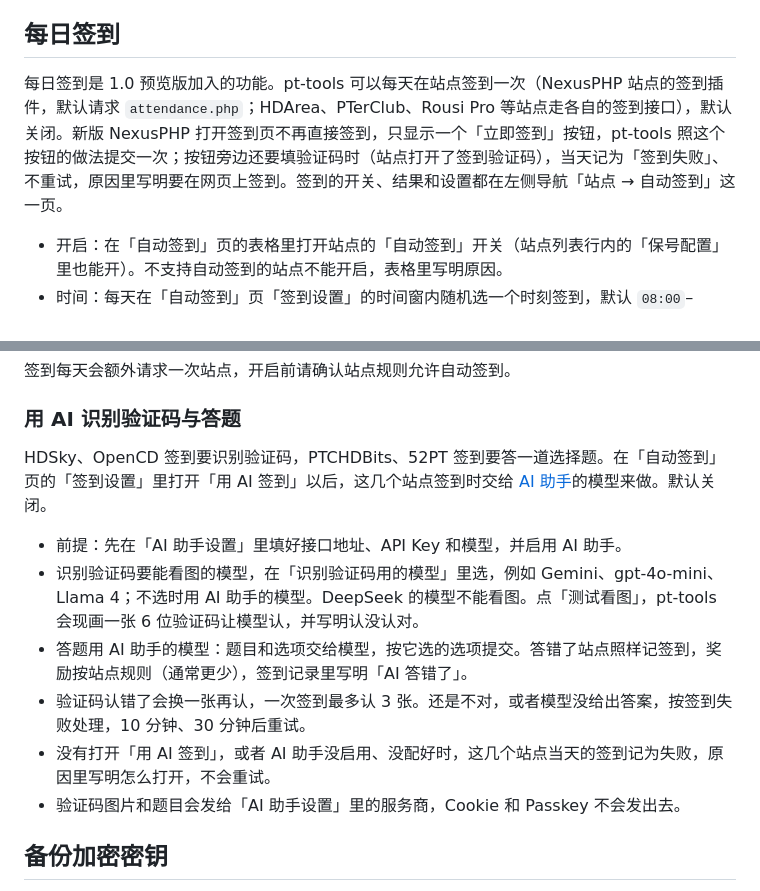
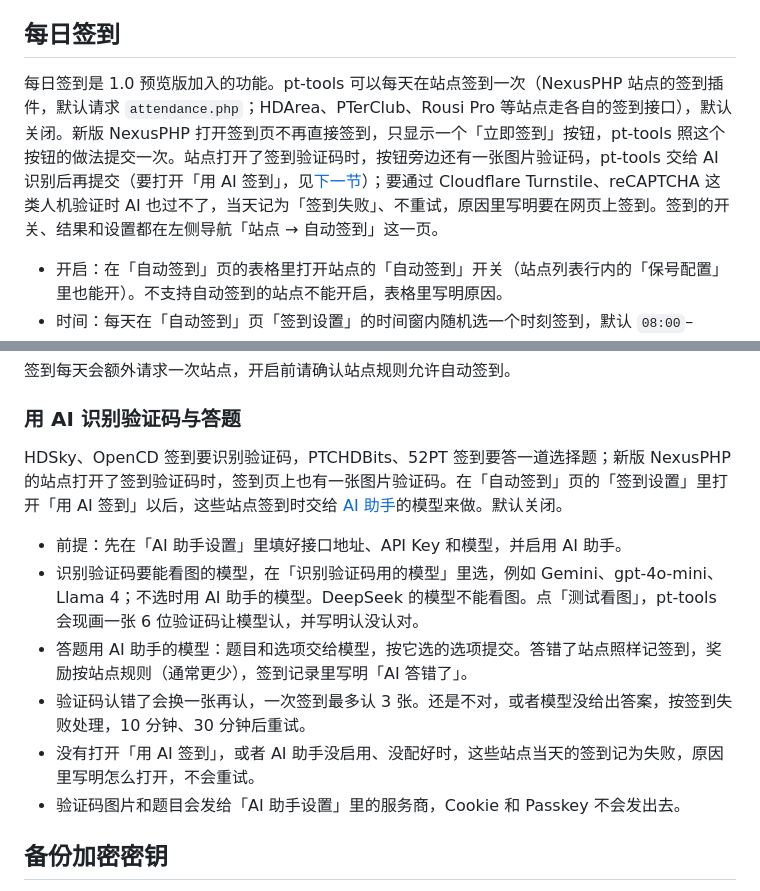
Before and after one commit to sunerpy/pt-tools, a Markdown page: docs/guide/site-login-monitoring.md, 2 parts joined by grey strips. Rendered like a GitHub page.

Commit message:
docs(guide): 新版 NexusPHP 签到页的图片验证码由 AI 识别

```diff
--- a/docs/guide/site-login-monitoring.md
+++ b/docs/guide/site-login-monitoring.md
@@ -122,7 +122,7 @@ Rousi Pro 的最近活跃时间只在用浏览器访问网页时更新；pt-tool
 
 ## 每日签到
 
-每日签到是 1.0 预览版加入的功能。pt-tools 可以每天在站点签到一次（NexusPHP 站点的签到插件，默认请求 `attendance.php`；HDArea、PTerClub、Rousi Pro 等站点走各自的签到接口），默认关闭。新版 NexusPHP 打开签到页不再直接签到，只显示一个「立即签到」按钮，pt-tools 照这个按钮的做法提交一次；按钮旁边还要填验证码时（站点打开了签到验证码），当天记为「签到失败」、不重试，原因里写明要在网页上签到。签到的开关、结果和设置都在左侧导航「站点 → 自动签到」这一页。
+每日签到是 1.0 预览版加入的功能。pt-tools 可以每天在站点签到一次（NexusPHP 站点的签到插件，默认请求 `attendance.php`；HDArea、PTerClub、Rousi Pro 等站点走各自的签到接口），默认关闭。新版 NexusPHP 打开签到页不再直接签到，只显示一个「立即签到」按钮，pt-tools 照这个按钮的做法提交一次。站点打开了签到验证码时，按钮旁边还有一张图片验证码，pt-tools 交给 AI 识别后再提交（要打开「用 AI 签到」，见[下一节](#用-ai-识别验证码与答题)）；要通过 Cloudflare Turnstile、reCAPTCHA 这类人机验证时 AI 也过不了，当天记为「签到失败」、不重试，原因里写明要在网页上签到。签到的开关、结果和设置都在左侧导航「站点 → 自动签到」这一页。
 
 - 开启：在「自动签到」页的表格里打开站点的「自动签到」开关（站点列表行内的「保号配置」里也能开）。不支持自动签到的站点不能开启，表格里写明原因。
 - 时间：每天在「自动签到」页「签到设置」的时间窗内随机选一个时刻签到，默认 `08:00`–`10:00`，按服务器时区（Docker 的 `TZ`）。开启时或程序启动时已经过了当天的时间窗，就在接下来的 10 分钟内签到。
@@ -150,13 +150,13 @@ HDSky、OpenCD、PTCHDBits、52PT 签到要识别验证码或答题，要用 AI
 
 ### 用 AI 识别验证码与答题
 
-HDSky、OpenCD 签到要识别验证码，PTCHDBits、52PT 签到要答一道选择题。在「自动签到」页的「签到设置」里打开「用 AI 签到」以后，这几个站点签到时交给 [AI 助手](assistant.md)的模型来做。默认关闭。
+HDSky、OpenCD 签到要识别验证码，PTCHDBits、52PT 签到要答一道选择题；新版 NexusPHP 的站点打开了签到验证码时，签到页上也有一张图片验证码。在「自动签到」页的「签到设置」里打开「用 AI 签到」以后，这些站点签到时交给 [AI 助手](assistant.md)的模型来做。默认关闭。
 
 - 前提：先在「AI 助手设置」里填好接口地址、API Key 和模型，并启用 AI 助手。
 - 识别验证码要能看图的模型，在「识别验证码用的模型」里选，例如 Gemini、gpt-4o-mini、Llama 4；不选时用 AI 助手的模型。DeepSeek 的模型不能看图。点「测试看图」，pt-tools 会现画一张 6 位验证码让模型认，并写明认没认对。
 - 答题用 AI 助手的模型：题目和选项交给模型，按它选的选项提交。答错了站点照样记签到，奖励按站点规则（通常更少），签到记录里写明「AI 答错了」。
 - 验证码认错了会换一张再认，一次签到最多认 3 张。还是不对，或者模型没给出答案，按签到失败处理，10 分钟、30 分钟后重试。
-- 没有打开「用 AI 签到」，或者 AI 助手没启用、没配好时，这几个站点当天的签到记为失败，原因里写明怎么打开，不会重试。
+- 没有打开「用 AI 签到」，或者 AI 助手没启用、没配好时，这些站点当天的签到记为失败，原因里写明怎么打开，不会重试。
 - 验证码图片和题目会发给「AI 助手设置」里的服务商，Cookie 和 Passkey 不会发出去。
 
 ## 备份加密密钥
```
Also changed, not shown: 1 other file.
